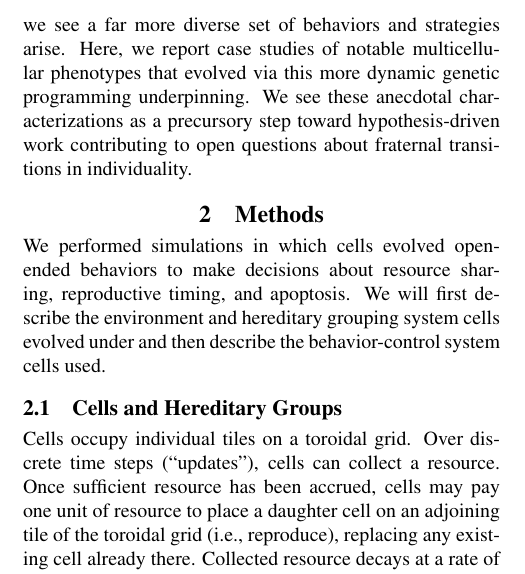
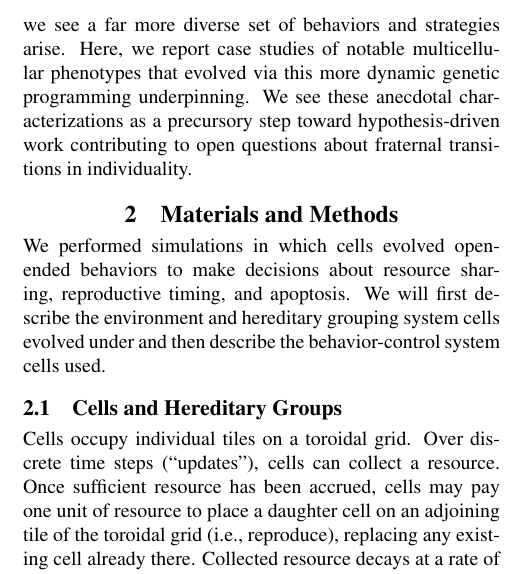
Before and after one commit to mmore500/frontiers-2021, a LaTeX paper (main.tex, which reads tex/methods.tex): part of one column of page 2 of 21, cut so that both start at the same text. Compiled offline with pdfLaTeX.

Commit message:
Match frontiers requirements

```diff
--- a/tex/methods.tex
+++ b/tex/methods.tex
@@ -1,4 +1,4 @@
-\section{Methods}
+\section{Materials and Methods}
 
 \input{fig/signalgp-dishtinygp.tex}
 
```
